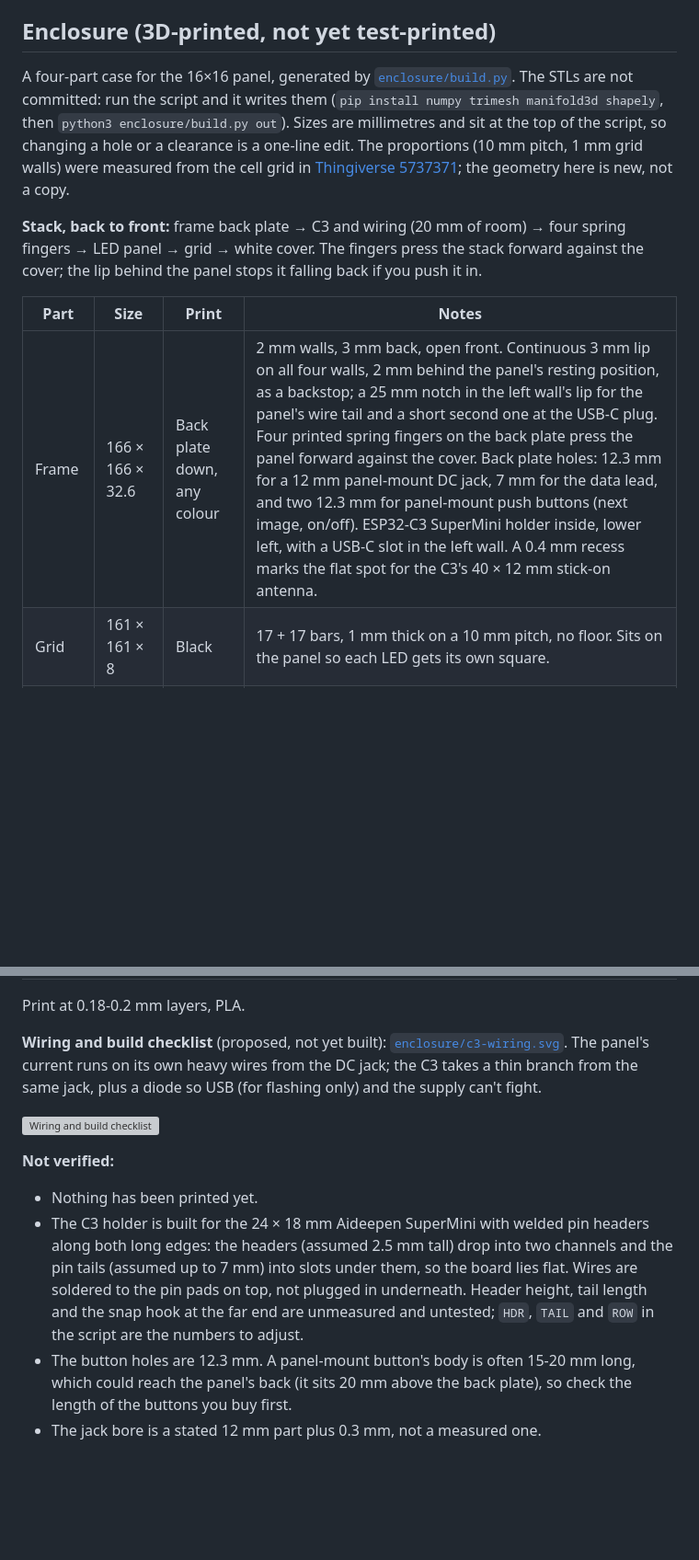
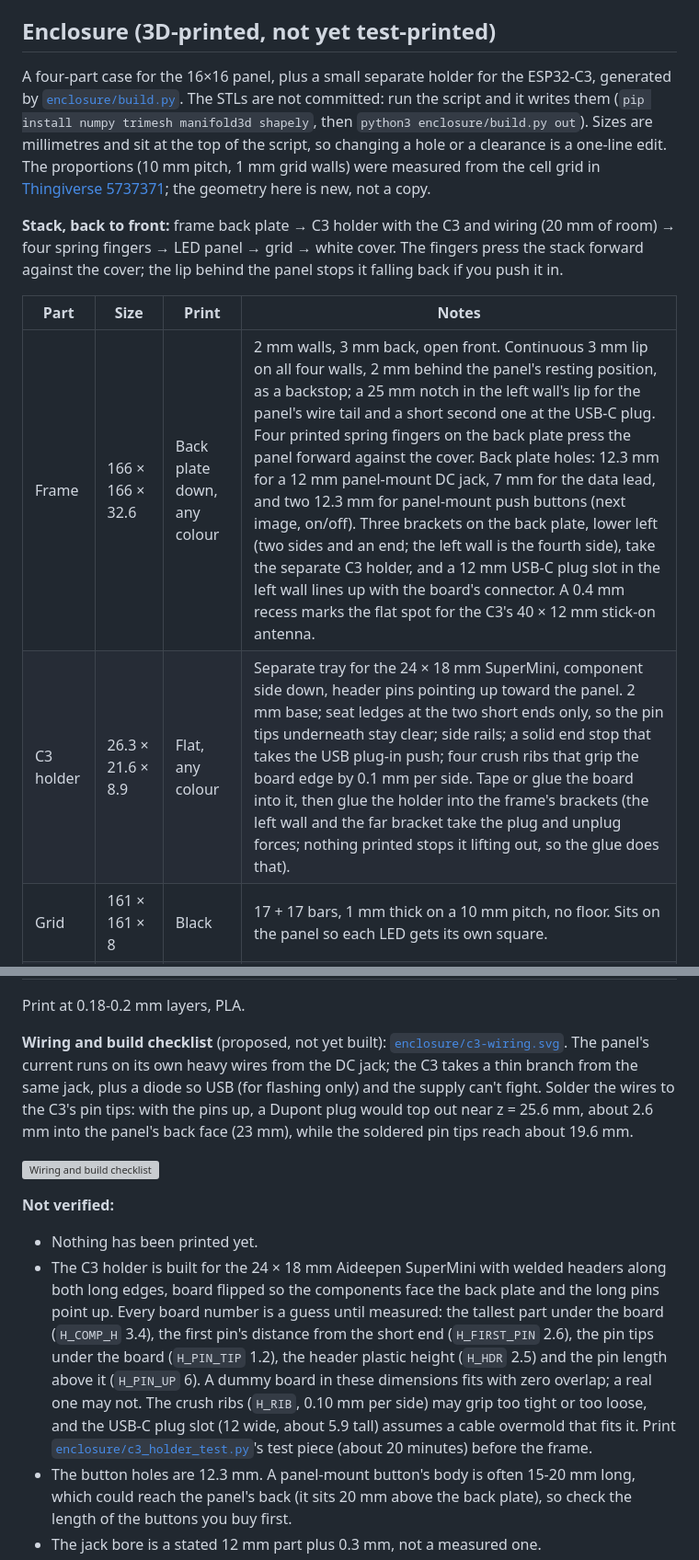
Before and after one commit to dwooods/glow-grid, a Markdown page: README.md, 2 parts joined by grey strips. Shown at 92% size. Rendered like a GitHub page; blank space fills up the shorter version; grey boxes are pictures that could not be loaded.

Commit message:
Docs: describe the pins-up C3 holder with frame brackets, soldered pin tips, and the holder test piece
Co-Authored-By: Claude Sonnet 5.5 <noreply@anthropic.com>
Claude-Session: https://claude.ai/code/session_01Pchcr2BX1LA9F3sUwSzyCw

```diff
--- a/README.md
+++ b/README.md
@@ -145,27 +145,28 @@ As with led-strip, the Pi 5's RP1 chip breaks `rpi_ws281x` / Adafruit `neopixel`
 
 ## Enclosure (3D-printed, not yet test-printed)
 
-A four-part case for the 16×16 panel, generated by [`enclosure/build.py`](enclosure/build.py). The STLs are not committed: run the script and it writes them (`pip install numpy trimesh manifold3d shapely`, then `python3 enclosure/build.py out`). Sizes are millimetres and sit at the top of the script, so changing a hole or a clearance is a one-line edit. The proportions (10 mm pitch, 1 mm grid walls) were measured from the cell grid in [Thingiverse 5737371](https://www.thingiverse.com/thing:5737371); the geometry here is new, not a copy.
+A four-part case for the 16×16 panel, plus a small separate holder for the ESP32-C3, generated by [`enclosure/build.py`](enclosure/build.py). The STLs are not committed: run the script and it writes them (`pip install numpy trimesh manifold3d shapely`, then `python3 enclosure/build.py out`). Sizes are millimetres and sit at the top of the script, so changing a hole or a clearance is a one-line edit. The proportions (10 mm pitch, 1 mm grid walls) were measured from the cell grid in [Thingiverse 5737371](https://www.thingiverse.com/thing:5737371); the geometry here is new, not a copy.
 
-**Stack, back to front:** frame back plate → C3 and wiring (20 mm of room) → four spring fingers → LED panel → grid → white cover. The fingers press the stack forward against the cover; the lip behind the panel stops it falling back if you push it in.
+**Stack, back to front:** frame back plate → C3 holder with the C3 and wiring (20 mm of room) → four spring fingers → LED panel → grid → white cover. The fingers press the stack forward against the cover; the lip behind the panel stops it falling back if you push it in.
 
 | Part | Size | Print | Notes |
 |---|---|---|---|
-| Frame | 166 × 166 × 32.6 | Back plate down, any colour | 2 mm walls, 3 mm back, open front. Continuous 3 mm lip on all four walls, 2 mm behind the panel's resting position, as a backstop; a 25 mm notch in the left wall's lip for the panel's wire tail and a short second one at the USB-C plug. Four printed spring fingers on the back plate press the panel forward against the cover. Back plate holes: 12.3 mm for a 12 mm panel-mount DC jack, 7 mm for the data lead, and two 12.3 mm for panel-mount push buttons (next image, on/off). ESP32-C3 SuperMini holder inside, lower left, with a USB-C slot in the left wall. A 0.4 mm recess marks the flat spot for the C3's 40 × 12 mm stick-on antenna. |
+| Frame | 166 × 166 × 32.6 | Back plate down, any colour | 2 mm walls, 3 mm back, open front. Continuous 3 mm lip on all four walls, 2 mm behind the panel's resting position, as a backstop; a 25 mm notch in the left wall's lip for the panel's wire tail and a short second one at the USB-C plug. Four printed spring fingers on the back plate press the panel forward against the cover. Back plate holes: 12.3 mm for a 12 mm panel-mount DC jack, 7 mm for the data lead, and two 12.3 mm for panel-mount push buttons (next image, on/off). Three brackets on the back plate, lower left (two sides and an end; the left wall is the fourth side), take the separate C3 holder, and a 12 mm USB-C plug slot in the left wall lines up with the board's connector. A 0.4 mm recess marks the flat spot for the C3's 40 × 12 mm stick-on antenna. |
+| C3 holder | 26.3 × 21.6 × 8.9 | Flat, any colour | Separate tray for the 24 × 18 mm SuperMini, component side down, header pins pointing up toward the panel. 2 mm base; seat ledges at the two short ends only, so the pin tips underneath stay clear; side rails; a solid end stop that takes the USB plug-in push; four crush ribs that grip the board edge by 0.1 mm per side. Tape or glue the board into it, then glue the holder into the frame's brackets (the left wall and the far bracket take the plug and unplug forces; nothing printed stops it lifting out, so the glue does that). |
 | Grid | 161 × 161 × 8 | Black | 17 + 17 bars, 1 mm thick on a 10 mm pitch, no floor. Sits on the panel so each LED gets its own square. |
 | Cover | 168.7 × 168.7 × 3.6 | White, plate down | 0.6 mm plate (3 layers at 0.2 mm) that diffuses the LEDs. A 3 mm lip fits over the *outside* of the frame with 0.15 mm clearance per side, held by four 0.25 mm bumps. |
 | Desk cradle | 190 × 93 × 37 | Slab down | Two blocks that hold the frame tilted back 12°, on a slab. Printed separately because feet built into the frame back can't print back-down without supports, and wedge feet short enough to fit the frame's depth would tip backwards. |
 
 Print at 0.18-0.2 mm layers, PLA.
 
-**Wiring and build checklist** (proposed, not yet built): [`enclosure/c3-wiring.svg`](enclosure/c3-wiring.svg). The panel's current runs on its own heavy wires from the DC jack; the C3 takes a thin branch from the same jack, plus a diode so USB (for flashing only) and the supply can't fight.
+**Wiring and build checklist** (proposed, not yet built): [`enclosure/c3-wiring.svg`](enclosure/c3-wiring.svg). The panel's current runs on its own heavy wires from the DC jack; the C3 takes a thin branch from the same jack, plus a diode so USB (for flashing only) and the supply can't fight. Solder the wires to the C3's pin tips: with the pins up, a Dupont plug would top out near z = 25.6 mm, about 2.6 mm into the panel's back face (23 mm), while the soldered pin tips reach about 19.6 mm.
 
 ![Wiring and build checklist](enclosure/c3-wiring.svg)
 
 **Not verified:**
 
 - Nothing has been printed yet.
-- The C3 holder is built for the 24 × 18 mm Aideepen SuperMini with welded pin headers along both long edges: the headers (assumed 2.5 mm tall) drop into two channels and the pin tails (assumed up to 7 mm) into slots under them, so the board lies flat. Wires are soldered to the pin pads on top, not plugged in underneath. Header height, tail length and the snap hook at the far end are unmeasured and untested; `HDR`, `TAIL` and `ROW` in the script are the numbers to adjust.
+- The C3 holder is built for the 24 × 18 mm Aideepen SuperMini with welded headers along both long edges, board flipped so the components face the back plate and the long pins point up. Every board number is a guess until measured: the tallest part under the board (`H_COMP_H` 3.4), the first pin's distance from the short end (`H_FIRST_PIN` 2.6), the pin tips under the board (`H_PIN_TIP` 1.2), the header plastic height (`H_HDR` 2.5) and the pin length above it (`H_PIN_UP` 6). A dummy board in these dimensions fits with zero overlap; a real one may not. The crush ribs (`H_RIB`, 0.10 mm per side) may grip too tight or too loose, and the USB-C plug slot (12 wide, about 5.9 tall) assumes a cable overmold that fits it. Print [`enclosure/c3_holder_test.py`](enclosure/c3_holder_test.py)'s test piece (about 20 minutes) before the frame.
 - The button holes are 12.3 mm. A panel-mount button's body is often 15-20 mm long, which could reach the panel's back (it sits 20 mm above the back plate), so check the length of the buttons you buy first.
 - The jack bore is a stated 12 mm part plus 0.3 mm, not a measured one.
 - The panel's real outer size, and whether its back has components where the fingers press, are unmeasured.
```
Also changed, not shown: JOURNEY.md (+2 -2 lines).
